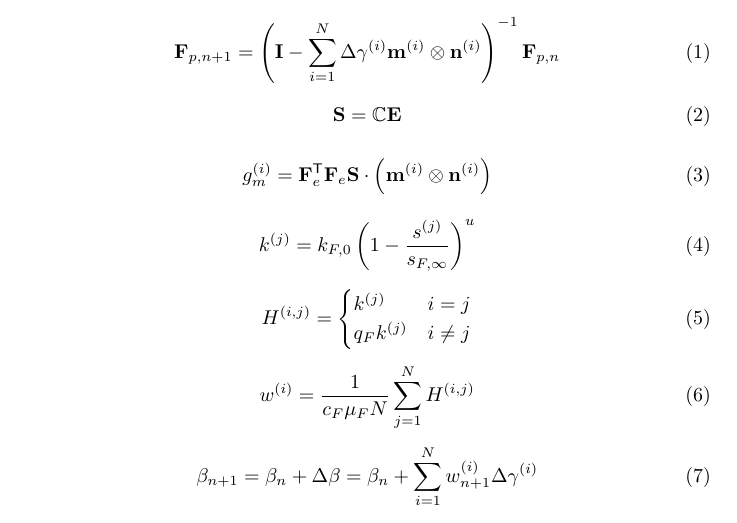
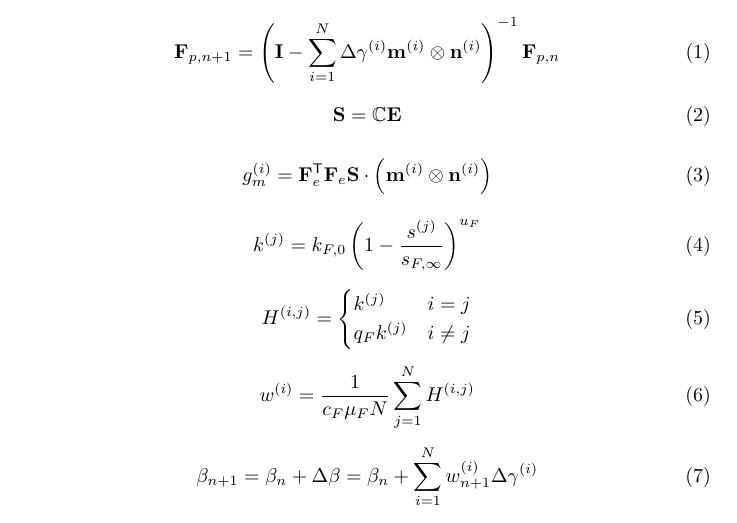
Before and after one commit to syadegari/python_umat, a LaTeX document (docs/main.tex): part of page 1 of 3, cut so that both start at the same text. Compiled offline with pdfLaTeX.

Commit message:
being explicit about ferritic phase constant

```diff
--- a/docs/main.tex
+++ b/docs/main.tex
@@ -73,7 +73,7 @@ A second subscript, if exists, denotes the timestep or iteration number, dependi
 \end{equation}
 
 \begin{equation}
-    k^{(j)} = k_{F,0} \left( 1 - \frac{s^{(j)}}{s_{F,\infty}} \right)^u
+    k^{(j)} = k_{F,0} \left( 1 - \frac{s^{(j)}}{s_{F,\infty}} \right)^{u_F}
 \end{equation}
 
 \begin{equation}
```
